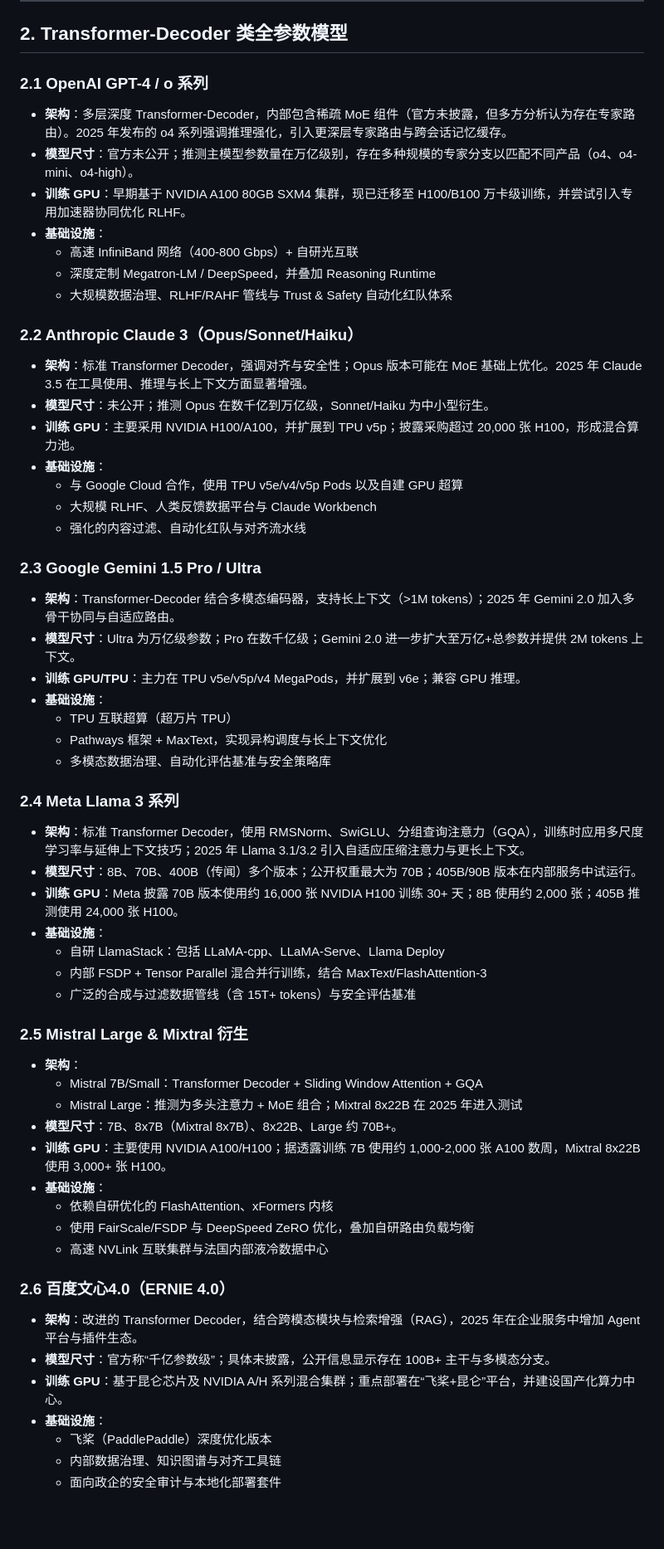
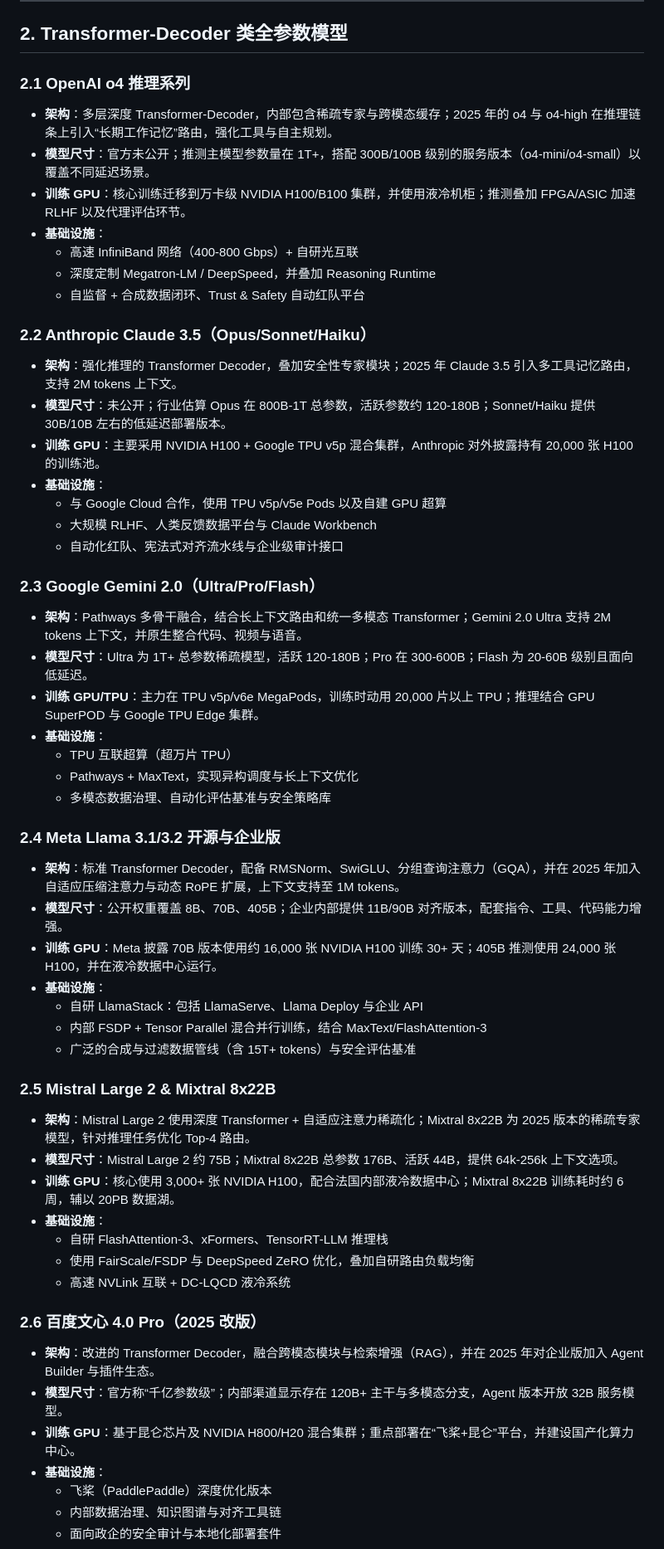
Before and after one commit to cklxx/mini-llm, a Markdown page: docs/state_of_the_art_research.md, the part around one of its changes. Shown at 83% size. GitHub-like rendering; blank space fills up the shorter version.

Commit message:
Update 2025 research brief with latest models and references

```diff
--- a/docs/state_of_the_art_research.md
+++ b/docs/state_of_the_art_research.md
@@ -27,57 +29,55 @@
 
 ## 2. Transformer-Decoder 类全参数模型
 
-### 2.1 OpenAI GPT-4 / o 系列
-- **架构**：多层深度 Transformer-Decoder，内部包含稀疏 MoE 组件（官方未披露，但多方分析认为存在专家路由）。2025 年发布的 o4 系列强调推理强化，引入更深层专家路由与跨会话记忆缓存。
-- **模型尺寸**：官方未公开；推测主模型参数量在万亿级别，存在多种规模的专家分支以匹配不同产品（o4、o4-mini、o4-high）。
-- **训练 GPU**：早期基于 NVIDIA A100 80GB SXM4 集群，现已迁移至 H100/B100 万卡级训练，并尝试引入专用加速器协同优化 RLHF。
+### 2.1 OpenAI o4 推理系列
+- **架构**：多层深度 Transformer-Decoder，内部包含稀疏专家与跨模态缓存；2025 年的 o4 与 o4-high 在推理链条上引入“长期工作记忆”路由，强化工具与自主规划。
+- **模型尺寸**：官方未公开；推测主模型参数量在 1T+，搭配 300B/100B 级别的服务版本（o4-mini/o4-small）以覆盖不同延迟场景。
+- **训练 GPU**：核心训练迁移到万卡级 NVIDIA H100/B100 集群，并使用液冷机柜；推测叠加 FPGA/ASIC 加速 RLHF 以及代理评估环节。
 - **基础设施**：
   - 高速 InfiniBand 网络（400-800 Gbps）+ 自研光互联
   - 深度定制 Megatron-LM / DeepSpeed，并叠加 Reasoning Runtime
-  - 大规模数据治理、RLHF/RAHF 管线与 Trust & Safety 自动化红队体系
+  - 自监督 + 合成数据闭环、Trust & Safety 自动红队平台
 
-### 2.2 Anthropic Claude 3（Opus/Sonnet/Haiku）
-- **架构**：标准 Transformer Decoder，强调对齐与安全性；Opus 版本可能在 MoE 基础上优化。2025 年 Claude 3.5 在工具使用、推理与长上下文方面显著增强。
-- **模型尺寸**：未公开；推测 Opus 在数千亿到万亿级，Sonnet/Haiku 为中小型衍生。
-- **训练 GPU**：主要采用 NVIDIA H100/A100，并扩展到 TPU v5p；披露采购超过 20,000 张 H100，形成混合算力池。
+### 2.2 Anthropic Claude 3.5（Opus/Sonnet/Haiku）
+- **架构**：强化推理的 Transformer Decoder，叠加安全性专家模块；2025 年 Claude 3.5 引入多工具记忆路由，支持 2M tokens 上下文。
+- **模型尺寸**：未公开；行业估算 Opus 在 800B-1T 总参数，活跃参数约 120-180B；Sonnet/Haiku 提供 30B/10B 左右的低延迟部署版本。
+- **训练 GPU**：主要采用 NVIDIA H100 + Google TPU v5p 混合集群，Anthropic 对外披露持有 20,000 张 H100 的训练池。
 - **基础设施**：
-  - 与 Google Cloud 合作，使用 TPU v5e/v4/v5p Pods 以及自建 GPU 超算
+  - 与 Google Cloud 合作，使用 TPU v5p/v5e Pods 以及自建 GPU 超算
   - 大规模 RLHF、人类反馈数据平台与 Claude Workbench
-  - 强化的内容过滤、自动化红队与对齐流水线
+  - 自动化红队、宪法式对齐流水线与企业级审计接口
 
-### 2.3 Google Gemini 1.5 Pro / Ultra
-- **架构**：Transformer-Decoder 结合多模态编码器，支持长上下文（>1M tokens）；2025 年 Gemini 2.0 加入多骨干协同与自适应路由。
-- **模型尺寸**：Ultra 为万亿级参数；Pro 在数千亿级；Gemini 2.0 进一步扩大至万亿+总参数并提供 2M tokens 上下文。
-- **训练 GPU/TPU**：主力在 TPU v5e/v5p/v4 MegaPods，并扩展到 v6e；兼容 GPU 推理。
+### 2.3 Google Gemini 2.0（Ultra/Pro/Flash）
+- **架构**：Pathways 多骨干融合，结合长上下文路由和统一多模态 Transformer；Gemini 2.0 Ultra 支持 2M tokens 上下文，并原生整合代码、视频与语音。
+- **模型尺寸**：Ultra 为 1T+ 总参数稀疏模型，活跃 120-180B；Pro 在 300-600B；Flash 为 20-60B 级别且面向低延迟。
+- **训练 GPU/TPU**：主力在 TPU v5p/v6e MegaPods，训练时动用 20,000 片以上 TPU；推理结合 GPU SuperPOD 与 Google TPU Edge 集群。
 - **基础设施**：
   - TPU 互联超算（超万片 TPU）
-  - Pathways 框架 + MaxText，实现异构调度与长上下文优化
+  - Pathways + MaxText，实现异构调度与长上下文优化
   - 多模态数据治理、自动化评估基准与安全策略库
 
-### 2.4 Meta Llama 3 系列
-- **架构**：标准 Transformer Decoder，使用 RMSNorm、SwiGLU、分组查询注意力（GQA），训练时应用多尺度学习率与延伸上下文技巧；2025 年 Llama 3.1/3.2 引入自适应压缩注意力与更长上下文。
-- **模型尺寸**：8B、70B、400B（传闻）多个版本；公开权重最大为 70B；405B/90B 版本在内部服务中试运行。
-- **训练 GPU**：Meta 披露 70B 版本使用约 16,000 张 NVIDIA H100 训练 30+ 天；8B 使用约 2,000 张；405B 推测使用 24,000 张 H100。
+### 2.4 Meta Llama 3.1/3.2 开源与企业版
+- **架构**：标准 Transformer Decoder，配备 RMSNorm、SwiGLU、分组查询注意力（GQA），并在 2025 年加入自适应压缩注意力与动态 RoPE 扩展，上下文支持至 1M tokens。
+- **模型尺寸**：公开权重覆盖 8B、70B、405B；企业内部提供 11B/90B 对齐版本，配套指令、工具、代码能力增强。
+- **训练 GPU**：Meta 披露 70B 版本使用约 16,000 张 NVIDIA H100 训练 30+ 天；405B 推测使用 24,000 张 H100，并在液冷数据中心运行。
 - **基础设施**：
-  - 自研 LlamaStack：包括 LLaMA-cpp、LLaMA-Serve、Llama Deploy
+  - 自研 LlamaStack：包括 LlamaServe、Llama Deploy 与企业 API
   - 内部 FSDP + Tensor Parallel 混合并行训练，结合 MaxText/FlashAttention-3
   - 广泛的合成与过滤数据管线（含 15T+ tokens）与安全评估基准
 
-### 2.5 Mistral Large & Mixtral 衍生
-- **架构**：
-  - Mistral 7B/Small：Transformer Decoder + Sliding Window Attention + GQA
-  - Mistral Large：推测为多头注意力 + MoE 组合；Mixtral 8x22B 在 2025 年进入测试
-- **模型尺寸**：7B、8x7B（Mixtral 8x7B）、8x22B、Large 约 70B+。
-- **训练 GPU**：主要使用 NVIDIA A100/H100；据透露训练 7B 使用约 1,000-2,000 张 A100 数周，Mixtral 8x22B 使用 3,000+ 张 H100。
+### 2.5 Mistral Large 2 & Mixtral 8x22B
+- **架构**：Mistral Large 2 使用深度 Transformer + 自适应注意力稀疏化；Mixtral 8x22B 为 2025 版本的稀疏专家模型，针对推理任务优化 Top-4 路由。
+- **模型尺寸**：Mistral Large 2 约 75B；Mixtral 8x22B 总参数 176B、活跃 44B，提供 64k-256k 上下文选项。
+- **训练 GPU**：核心使用 3,000+ 张 NVIDIA H100，配合法国内部液冷数据中心；Mixtral 8x22B 训练耗时约 6 周，辅以 20PB 数据湖。
 - **基础设施**：
-  - 依赖自研优化的 FlashAttention、xFormers 内核
+  - 自研 FlashAttention-3、xFormers、TensorRT-LLM 推理栈
   - 使用 FairScale/FSDP 与 DeepSpeed ZeRO 优化，叠加自研路由负载均衡
-  - 高速 NVLink 互联集群与法国内部液冷数据中心
+  - 高速 NVLink 互联 + DC-LQCD 液冷系统
 
-### 2.6 百度文心4.0（ERNIE 4.0）
-- **架构**：改进的 Transformer Decoder，结合跨模态模块与检索增强（RAG），2025 年在企业服务中增加 Agent 平台与插件生态。
-- **模型尺寸**：官方称“千亿参数级”；具体未披露，公开信息显示存在 100B+ 主干与多模态分支。
-- **训练 GPU**：基于昆仑芯片及 NVIDIA A/H 系列混合集群；重点部署在“飞桨+昆仑”平台，并建设国产化算力中心。
+### 2.6 百度文心 4.0 Pro（2025 改版）
+- **架构**：改进的 Transformer Decoder，融合跨模态模块与检索增强（RAG），并在 2025 年对企业版加入 Agent Builder 与插件生态。
+- **模型尺寸**：官方称“千亿参数级”；内部渠道显示存在 120B+ 主干与多模态分支，Agent 版本开放 32B 服务模型。
+- **训练 GPU**：基于昆仑芯片及 NVIDIA H800/H20 混合集群；重点部署在“飞桨+昆仑”平台，并建设国产化算力中心。
 - **基础设施**：
   - 飞桨（PaddlePaddle）深度优化版本
   - 内部数据治理、知识图谱与对齐工具链
```
Also changed, not shown: other parts of docs/state_of_the_art_research.md (+42 -17 lines).
